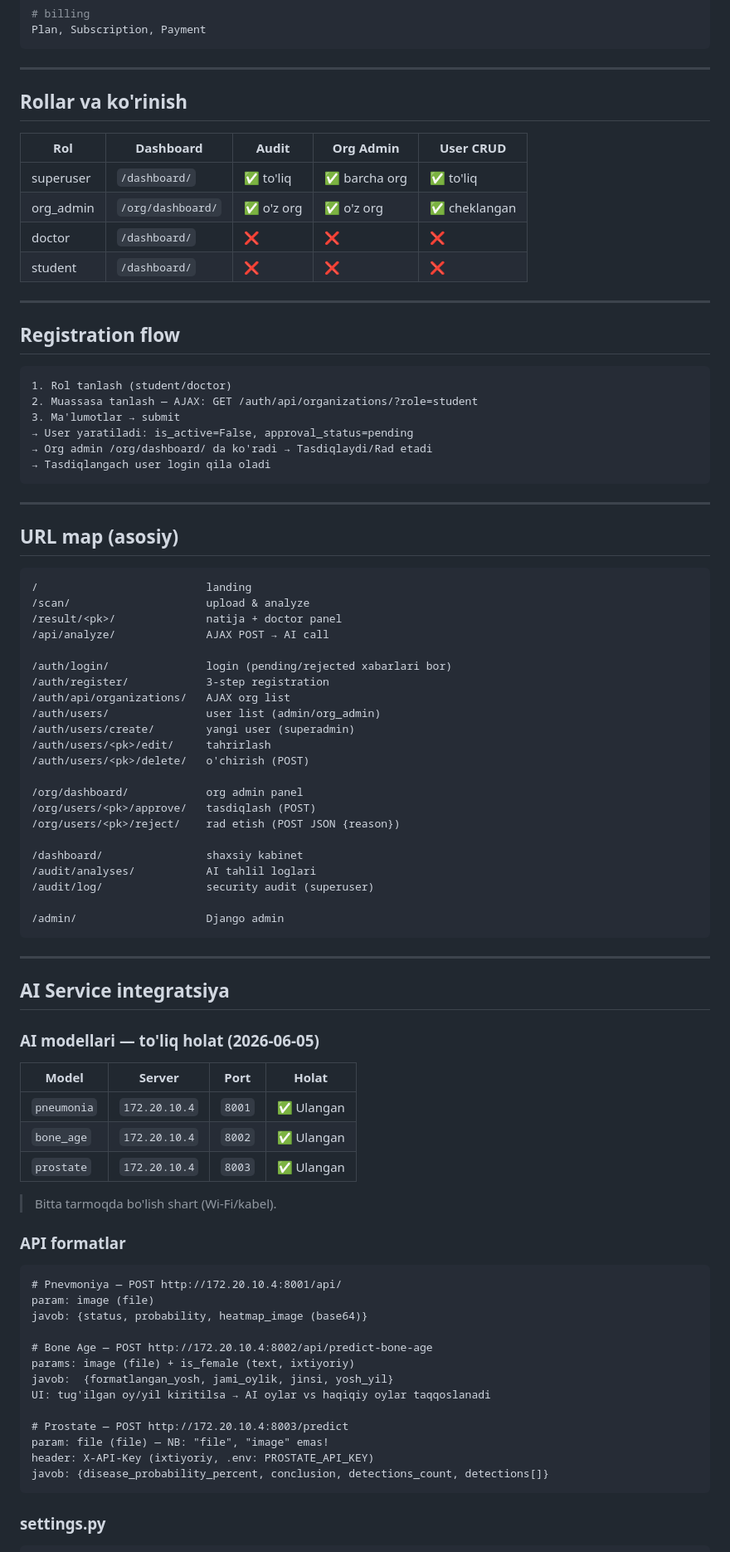
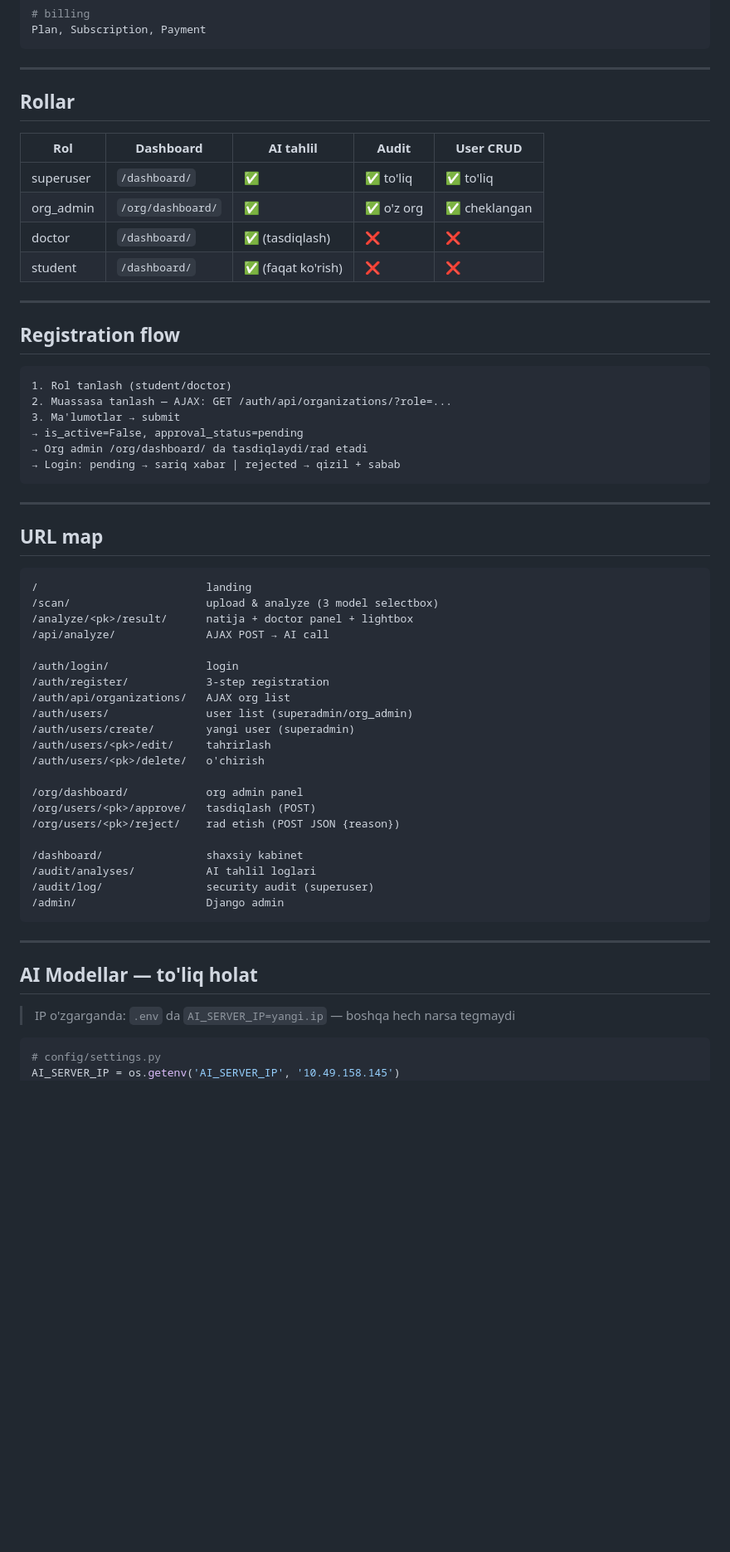
Before and after one commit to navideveloper/SinoMed, a Markdown page: HANDOFF.md, the part around one of its changes. Shown at 83% size. Rendered like a GitHub page; blank space fills up the shorter version.

````diff
--- a/HANDOFF.md
+++ b/HANDOFF.md
@@ -93,43 +68,42 @@ Plan, Subscription, Payment
 
 ---
 
-## Rollar va ko'rinish
-
-| Rol | Dashboard | Audit | Org Admin | User CRUD |
-|-----|-----------|-------|-----------|-----------|
-| superuser | `/dashboard/` | ✅ to'liq | ✅ barcha org | ✅ to'liq |
-| org_admin | `/org/dashboard/` | ✅ o'z org | ✅ o'z org | ✅ cheklangan |
-| doctor | `/dashboard/` | ❌ | ❌ | ❌ |
-| student | `/dashboard/` | ❌ | ❌ | ❌ |
+## Rollar
+| Rol | Dashboard | AI tahlil | Audit | User CRUD |
+|-----|-----------|-----------|-------|-----------|
+| superuser | `/dashboard/` | ✅ | ✅ to'liq | ✅ to'liq |
+| org_admin | `/org/dashboard/` | ✅ | ✅ o'z org | ✅ cheklangan |
+| doctor | `/dashboard/` | ✅ (tasdiqlash) | ❌ | ❌ |
+| student | `/dashboard/` | ✅ (faqat ko'rish) | ❌ | ❌ |
 
 ---
 
 ## Registration flow
 ```
 1. Rol tanlash (student/doctor)
-2. Muassasa tanlash — AJAX: GET /auth/api/organizations/?role=student
+2. Muassasa tanlash — AJAX: GET /auth/api/organizations/?role=...
 3. Ma'lumotlar → submit
-→ User yaratiladi: is_active=False, approval_status=pending
-→ Org admin /org/dashboard/ da ko'radi → Tasdiqlaydi/Rad etadi
-→ Tasdiqlangach user login qila oladi
+→ is_active=False, approval_status=pending
+→ Org admin /org/dashboard/ da tasdiqlaydi/rad etadi
+→ Login: pending → sariq xabar | rejected → qizil + sabab
 ```
 
 ---
 
-## URL map (asosiy)
+## URL map
 ```
 /                          landing
-/scan/                     upload & analyze
-/result/<pk>/              natija + doctor panel
+/scan/                     upload & analyze (3 model selectbox)
+/analyze/<pk>/result/      natija + doctor panel + lightbox
 /api/analyze/              AJAX POST → AI call
 
-/auth/login/               login (pending/rejected xabarlari bor)
+/auth/login/               login
 /auth/register/            3-step registration
 /auth/api/organizations/   AJAX org list
-/auth/users/               user list (admin/org_admin)
+/auth/users/               user list (superadmin/org_admin)
 /auth/users/create/        yangi user (superadmin)
 /auth/users/<pk>/edit/     tahrirlash
-/auth/users/<pk>/delete/   o'chirish (POST)
+/auth/users/<pk>/delete/   o'chirish
 
 /org/dashboard/            org admin panel
 /org/users/<pk>/approve/   tasdiqlash (POST)
@@ -138,42 +112,16 @@ Plan, Subscription, Payment
 /dashboard/                shaxsiy kabinet
 /audit/analyses/           AI tahlil loglari
 /audit/log/                security audit (superuser)
-
 /admin/                    Django admin
 ```
 
 ---
 
-## AI Service integratsiya
+## AI Modellar — to'liq holat
 
-### AI modellari — to'liq holat (2026-06-05)
+> IP o'zgarganda: `.env` da `AI_SERVER_IP=yangi.ip` — boshqa hech narsa tegmaydi
 
-| Model | Server | Port | Holat |
-|-------|--------|------|-------|
-| `pneumonia` | `172.20.10.4` | `8001` | ✅ Ulangan |
-| `bone_age`  | `172.20.10.4` | `8002` | ✅ Ulangan |
-| `prostate`  | `172.20.10.4` | `8003` | ✅ Ulangan |
-
-> Bitta tarmoqda bo'lish shart (Wi-Fi/kabel).
-
-### API formatlar
-
-```
-# Pnevmoniya — POST http://172.20.10.4:8001/api/
-param: image (file)
-javob: {status, probability, heatmap_image (base64)}
-
-# Bone Age — POST http://172.20.10.4:8002/api/predict-bone-age
-params: image (file) + is_female (text, ixtiyoriy)
-javob:  {formatlangan_yosh, jami_oylik, jinsi, yosh_yil}
-UI: tug'ilgan oy/yil kiritilsa → AI oylar vs haqiqiy oylar taqqoslanadi
-
-# Prostate — POST http://172.20.10.4:8003/predict
-param: file (file) — NB: "file", "image" emas!
-header: X-API-Key (ixtiyoriy, .env: PROSTATE_API_KEY)
-javob: {disease_probability_percent, conclusion, detections_count, detections[]}
-```
-
-### settings.py
 ```python
+# config/settings.py
+AI_SERVER_IP = os.getenv('AI_SERVER_IP', '10.49.158.145')
 AI_ENDPOINTS = {
````
Also changed, not shown: other parts of HANDOFF.md (+98 -122 lines).
